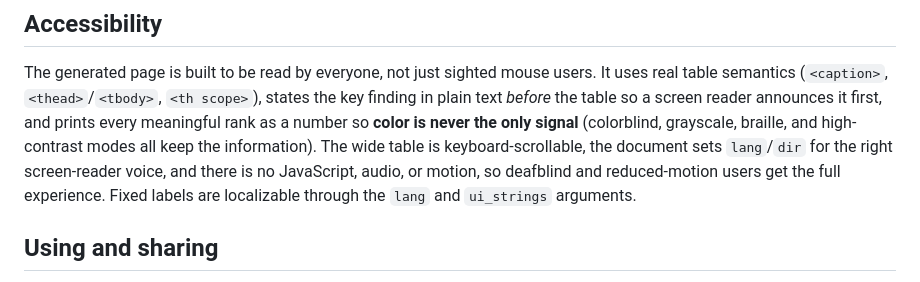
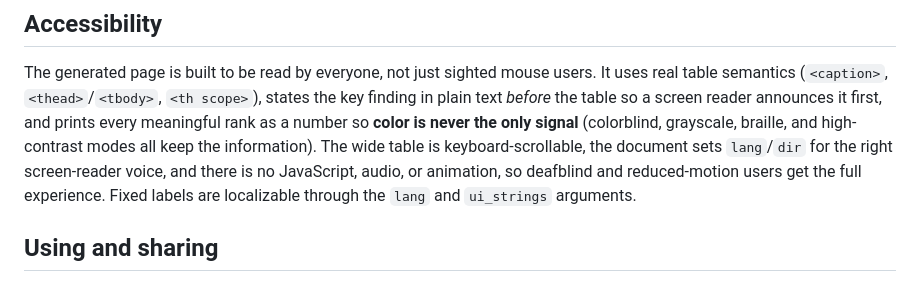
Before and after one commit to w4ester/jacobian-lens-readable, a Markdown page: README.md, the part around the change. GitHub-like rendering.

Commit message:
Tighten accessibility wording: no animation (WCAG-precise)
w4ester & ai orchestration

```diff
--- a/README.md
+++ b/README.md
@@ -319,7 +319,7 @@ semantics (`<caption>`, `<thead>`/`<tbody>`, `<th scope>`), states the key findi
 *before* the table so a screen reader announces it first, and prints every meaningful rank as a number
 so **color is never the only signal** (colorblind, grayscale, braille, and high-contrast modes all
 keep the information). The wide table is keyboard-scrollable, the document sets `lang`/`dir` for the
-right screen-reader voice, and there is no JavaScript, audio, or motion, so deafblind and
+right screen-reader voice, and there is no JavaScript, audio, or animation, so deafblind and
 reduced-motion users get the full experience. Fixed labels are localizable through the `lang` and
 `ui_strings` arguments.
 
```
